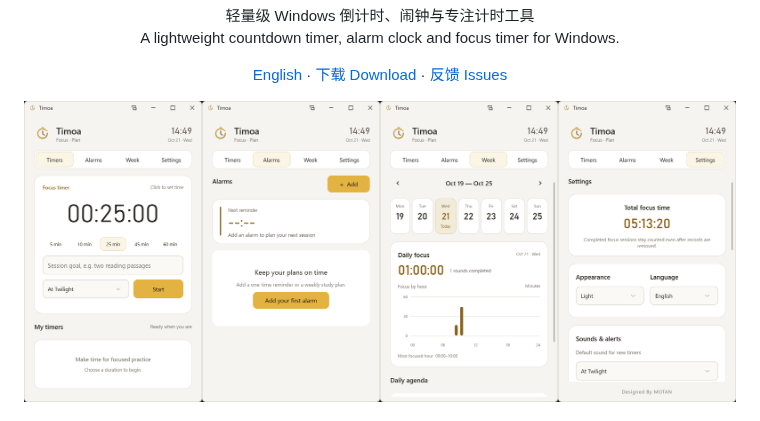
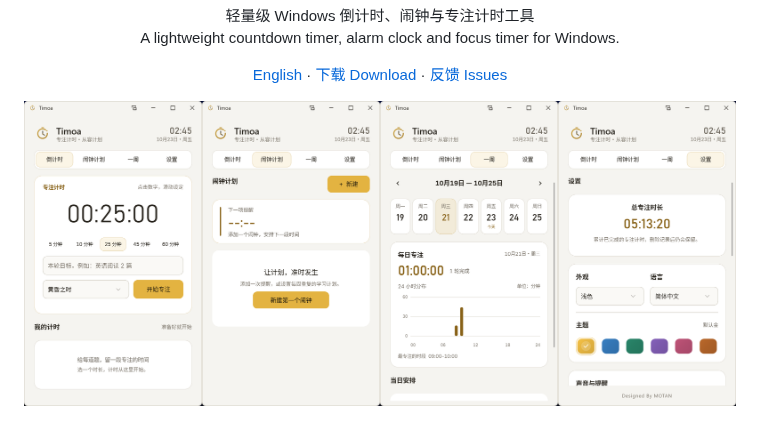
Before and after one commit to mofan6/Timoa, a Markdown page: README.md, the part around the change. Rendered like a GitHub page; pictures changed too: assets/timoa-overview-2026-10-21.png (deleted), assets/timoa-overview-2026-10-23.png (added).

```diff
--- a/README.md
+++ b/README.md
@@ -3,7 +3,7 @@
 <p align="center">轻量级 Windows 倒计时、闹钟与专注计时工具<br/>A lightweight countdown timer, alarm clock and focus timer for Windows.</p>
 <p align="center"><a href="README.en.md">English</a> · <a href="https://github.com/mofan6/Timoa/releases/latest">下载 Download</a> · <a href="https://github.com/mofan6/Timoa/issues">反馈 Issues</a></p>
 
-![Timoa 界面预览：倒计时、闹钟、一周安排与设置](assets/timoa-overview-2026-10-21.png)
+![Timoa 界面预览：倒计时、闹钟、一周安排与设置](assets/timoa-overview-2026-10-23.png)
 
 <p align="center">
   <img src="assets/mini-window.png" width="516" alt="Timoa 精简悬浮窗：专注倒计时与预计结束时间" />
```
Also changed, not shown: README.en.md (+1 -1 lines).
